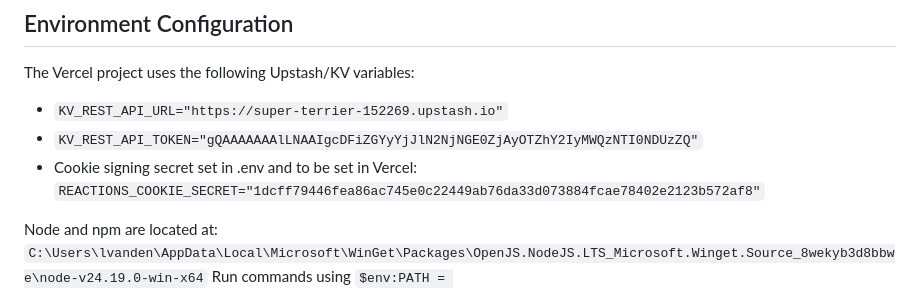
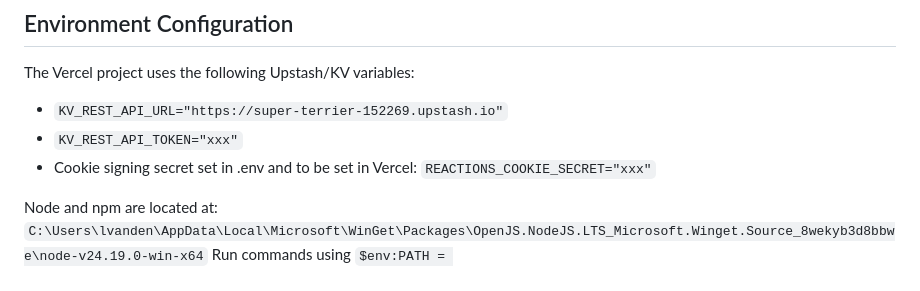
Before and after one commit to Lukethinks/lukethinks-website, a Markdown page: ORIGINAL_REQUEST.md, the part around the change. Rendered like a GitHub page.

```diff
--- a/ORIGINAL_REQUEST.md
+++ b/ORIGINAL_REQUEST.md
@@ -76,9 +76,9 @@ This is a single self-contained feature; keep it small and focused.
 ## Environment Configuration
 The Vercel project uses the following Upstash/KV variables:
 - `KV_REST_API_URL="https://super-terrier-152269.upstash.io"`
-- `KV_REST_API_TOKEN="gQAAAAAAAlLNAAIgcDFiZGYyYjJlN2NjNGE0ZjAyOTZhY2IyMWQzNTI0NDUzZQ"`
+- `KV_REST_API_TOKEN="xxx"`
 - Cookie signing secret set in .env and to be set in Vercel:
-  `REACTIONS_COOKIE_SECRET="1dcff79446fea86ac745e0c22449ab76da33d073884fcae78402e2123b572af8"`
+  `REACTIONS_COOKIE_SECRET="xxx"`
 
 Node and npm are located at: `C:\Users\lvanden\AppData\Local\Microsoft\WinGet\Packages\OpenJS.NodeJS.LTS_Microsoft.Winget.Source_8wekyb3d8bbwe\node-v24.19.0-win-x64`
 Run commands using `$env:PATH = "C:\Users\lvanden\AppData\Local\Microsoft\WinGet\Packages\OpenJS.NodeJS.LTS_Microsoft.Winget.Source_8wekyb3d8bbwe\node-v24.19.0-win-x64;$env:PATH"` and `npm.cmd`.
```
